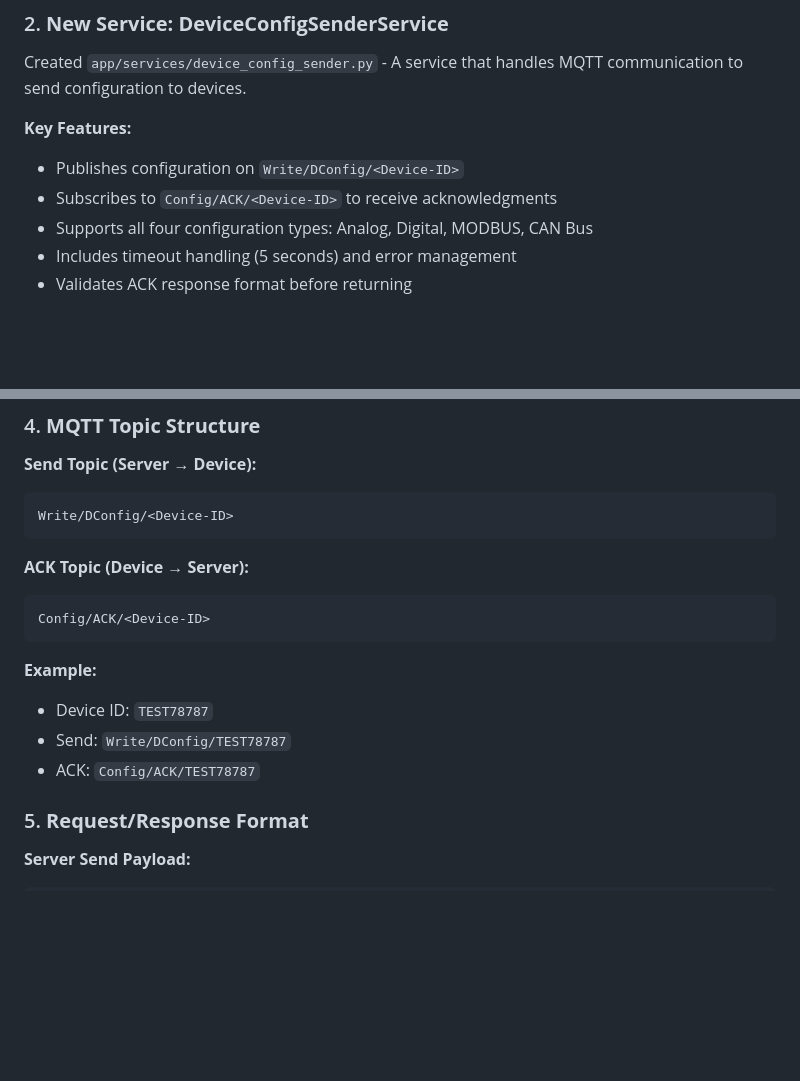
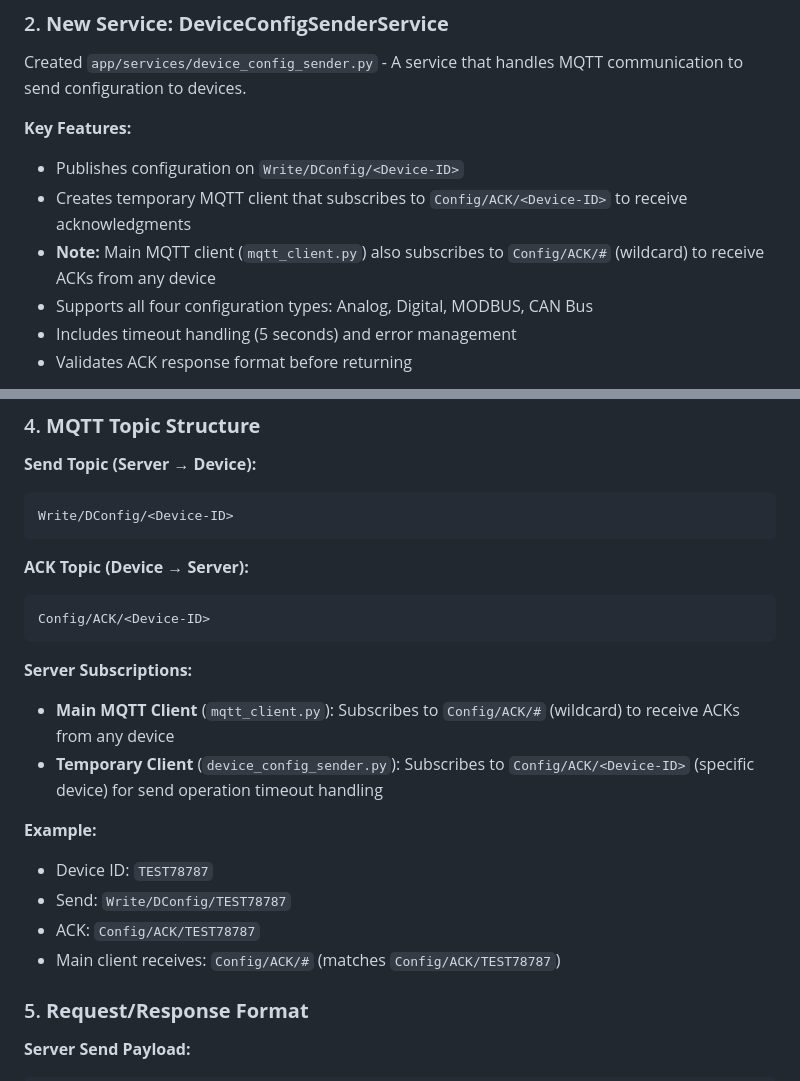
Before and after one commit to xap2025/IOTNarad_dashboard, a Markdown page: SEND_CONFIGURATION_IMPLEMENTATION.md, 2 parts joined by grey strips. Drawn GitHub-style; blank space fills up the shorter version.

Commit message:
send configuration Ack done v1

````diff
--- a/SEND_CONFIGURATION_IMPLEMENTATION.md
+++ b/SEND_CONFIGURATION_IMPLEMENTATION.md
@@ -29,7 +29,8 @@ Created `app/services/device_config_sender.py` - A service that handles MQTT com
 
 **Key Features:**
 - Publishes configuration on `Write/DConfig/<Device-ID>`
-- Subscribes to `Config/ACK/<Device-ID>` to receive acknowledgments
+- Creates temporary MQTT client that subscribes to `Config/ACK/<Device-ID>` to receive acknowledgments
+- **Note:** Main MQTT client (`mqtt_client.py`) also subscribes to `Config/ACK/#` (wildcard) to receive ACKs from any device
 - Supports all four configuration types: Analog, Digital, MODBUS, CAN Bus
 - Includes timeout handling (5 seconds) and error management
 - Validates ACK response format before returning
@@ -83,10 +84,15 @@ Write/DConfig/<Device-ID>
 Config/ACK/<Device-ID>
 ```
 
+**Server Subscriptions:**
+- **Main MQTT Client** (`mqtt_client.py`): Subscribes to `Config/ACK/#` (wildcard) to receive ACKs from any device
+- **Temporary Client** (`device_config_sender.py`): Subscribes to `Config/ACK/<Device-ID>` (specific device) for send operation timeout handling
+
 **Example:**
 - Device ID: `TEST78787`
 - Send: `Write/DConfig/TEST78787`
 - ACK: `Config/ACK/TEST78787`
+- Main client receives: `Config/ACK/#` (matches `Config/ACK/TEST78787`)
 
 ### 5. **Request/Response Format**
 
````
